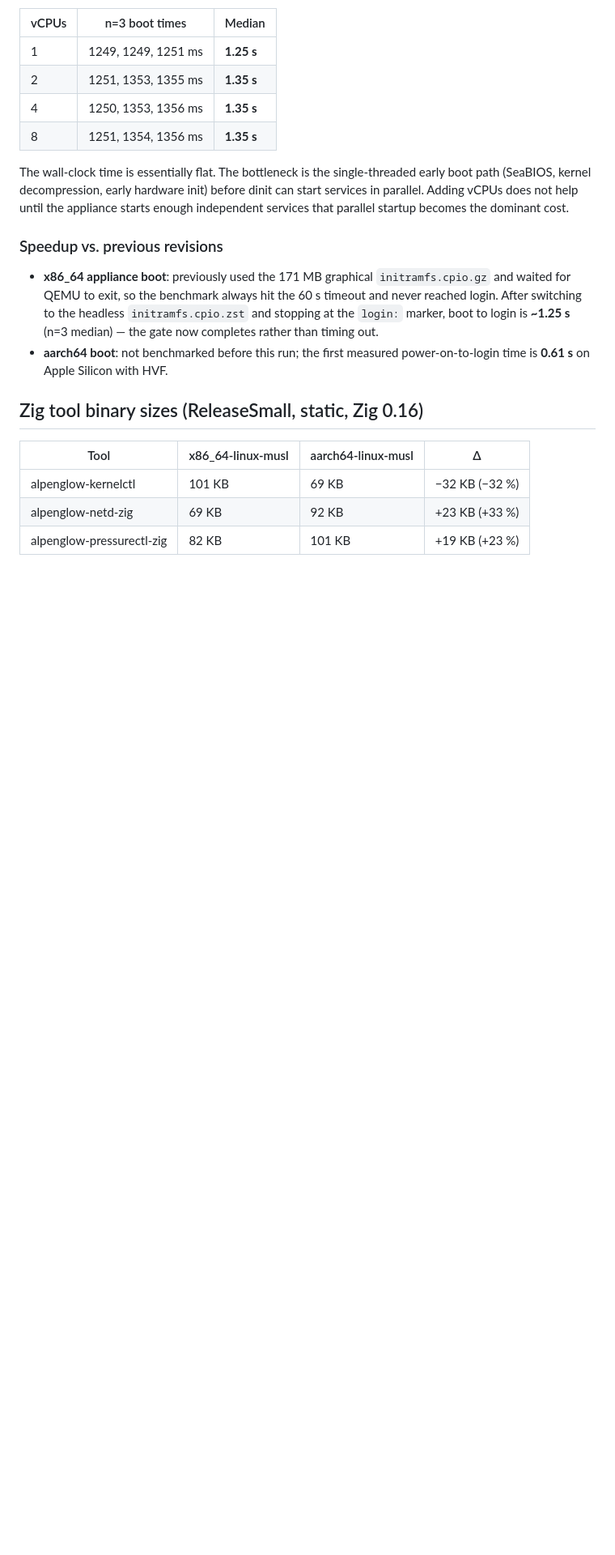
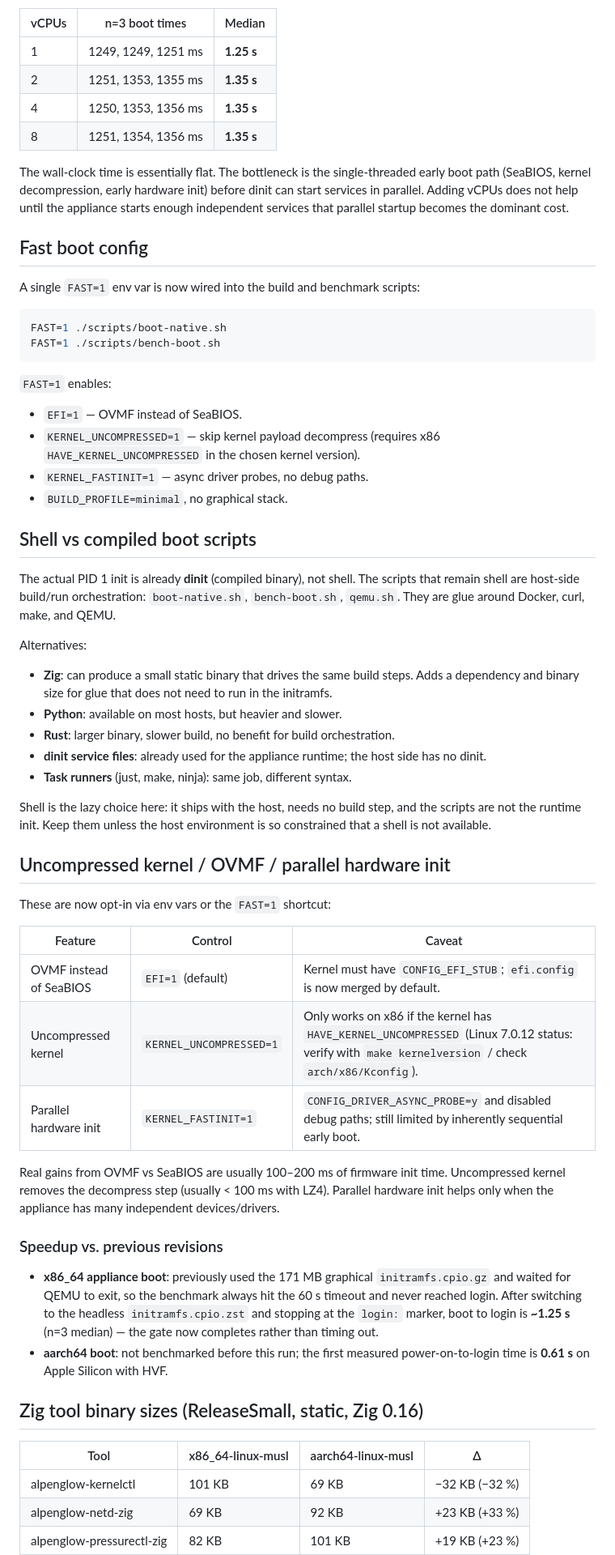
Before and after one commit to tschk/alpenglow, a Markdown page: docs/benchmarks/post-refactor-speedup.md, the part around the change. Shown at 81% size. Drawn GitHub-style; blank space fills up the shorter version.

Commit message:
docs(benchmarks): document FAST config, OVMF, and shell alternatives
Add sections covering the new FAST=1 env var, vCPU scaling findings,
uncompressed kernel / OVMF / parallel hardware init controls, and the
trade-offs between shell and compiled boot orchestration.

Generated with [Devin](https://devin.ai)

Co-Authored-By: Devin <158243242+devin-ai-integration[bot]@users.noreply.github.com>

````diff
--- a/docs/benchmarks/post-refactor-speedup.md
+++ b/docs/benchmarks/post-refactor-speedup.md
@@ -29,6 +29,58 @@ single-threaded early boot path (SeaBIOS, kernel decompression, early
 hardware init) before dinit can start services in parallel. Adding vCPUs
 does not help until the appliance starts enough independent services that
 parallel startup becomes the dominant cost.
+
+## Fast boot config
+
+A single `FAST=1` env var is now wired into the build and benchmark scripts:
+
+```sh
+FAST=1 ./scripts/boot-native.sh
+FAST=1 ./scripts/bench-boot.sh
+```
+
+`FAST=1` enables:
+- `EFI=1` — OVMF instead of SeaBIOS.
+- `KERNEL_UNCOMPRESSED=1` — skip kernel payload decompress (requires x86
+  `HAVE_KERNEL_UNCOMPRESSED` in the chosen kernel version).
+- `KERNEL_FASTINIT=1` — async driver probes, no debug paths.
+- `BUILD_PROFILE=minimal`, no graphical stack.
+
+## Shell vs compiled boot scripts
+
+The actual PID 1 init is already **dinit** (compiled binary), not shell.
+The scripts that remain shell are host-side build/run orchestration:
+`boot-native.sh`, `bench-boot.sh`, `qemu.sh`. They are glue around
+Docker, curl, make, and QEMU.
+
+Alternatives:
+- **Zig**: can produce a small static binary that drives the same build
+  steps. Adds a dependency and binary size for glue that does not need to
+  run in the initramfs.
+- **Python**: available on most hosts, but heavier and slower.
+- **Rust**: larger binary, slower build, no benefit for build orchestration.
+- **dinit service files**: already used for the appliance runtime; the host
+  side has no dinit.
+- **Task runners** (just, make, ninja): same job, different syntax.
+
+Shell is the lazy choice here: it ships with the host, needs no build
+step, and the scripts are not the runtime init. Keep them unless the host
+environment is so constrained that a shell is not available.
+
+## Uncompressed kernel / OVMF / parallel hardware init
+
+These are now opt-in via env vars or the `FAST=1` shortcut:
+
+| Feature | Control | Caveat |
+|---------|---------|--------|
+| OVMF instead of SeaBIOS | `EFI=1` (default) | Kernel must have `CONFIG_EFI_STUB`; `efi.config` is now merged by default. |
+| Uncompressed kernel | `KERNEL_UNCOMPRESSED=1` | Only works on x86 if the kernel has `HAVE_KERNEL_UNCOMPRESSED` (Linux 7.0.12 status: verify with `make kernelversion` / check `arch/x86/Kconfig`). |
+| Parallel hardware init | `KERNEL_FASTINIT=1` | `CONFIG_DRIVER_ASYNC_PROBE=y` and disabled debug paths; still limited by inherently sequential early boot. |
+
+Real gains from OVMF vs SeaBIOS are usually 100–200 ms of firmware init
+ time. Uncompressed kernel removes the decompress step (usually < 100 ms
+ with LZ4). Parallel hardware init helps only when the appliance has many
+ independent devices/drivers.
 
 ### Speedup vs. previous revisions
 
````
